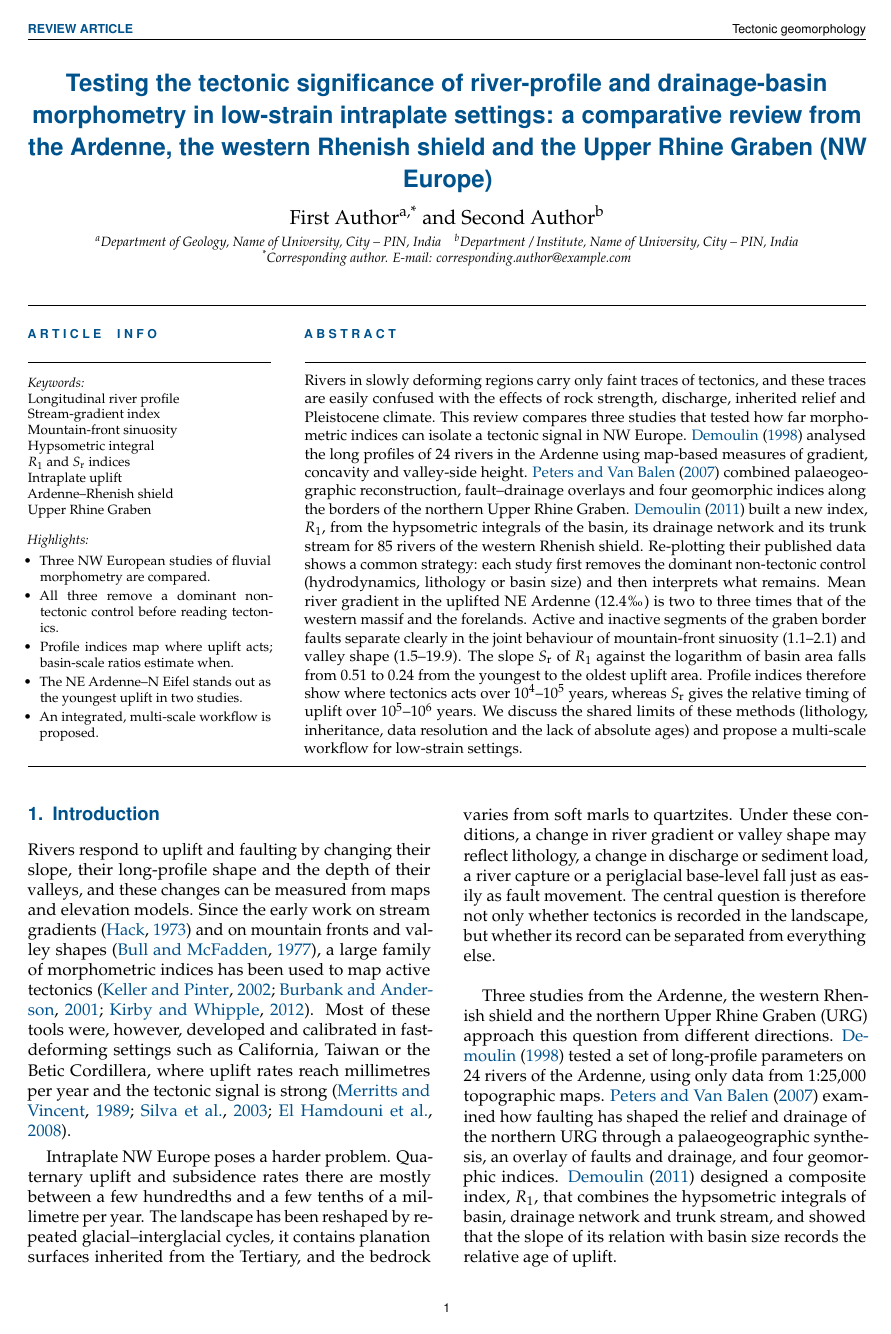
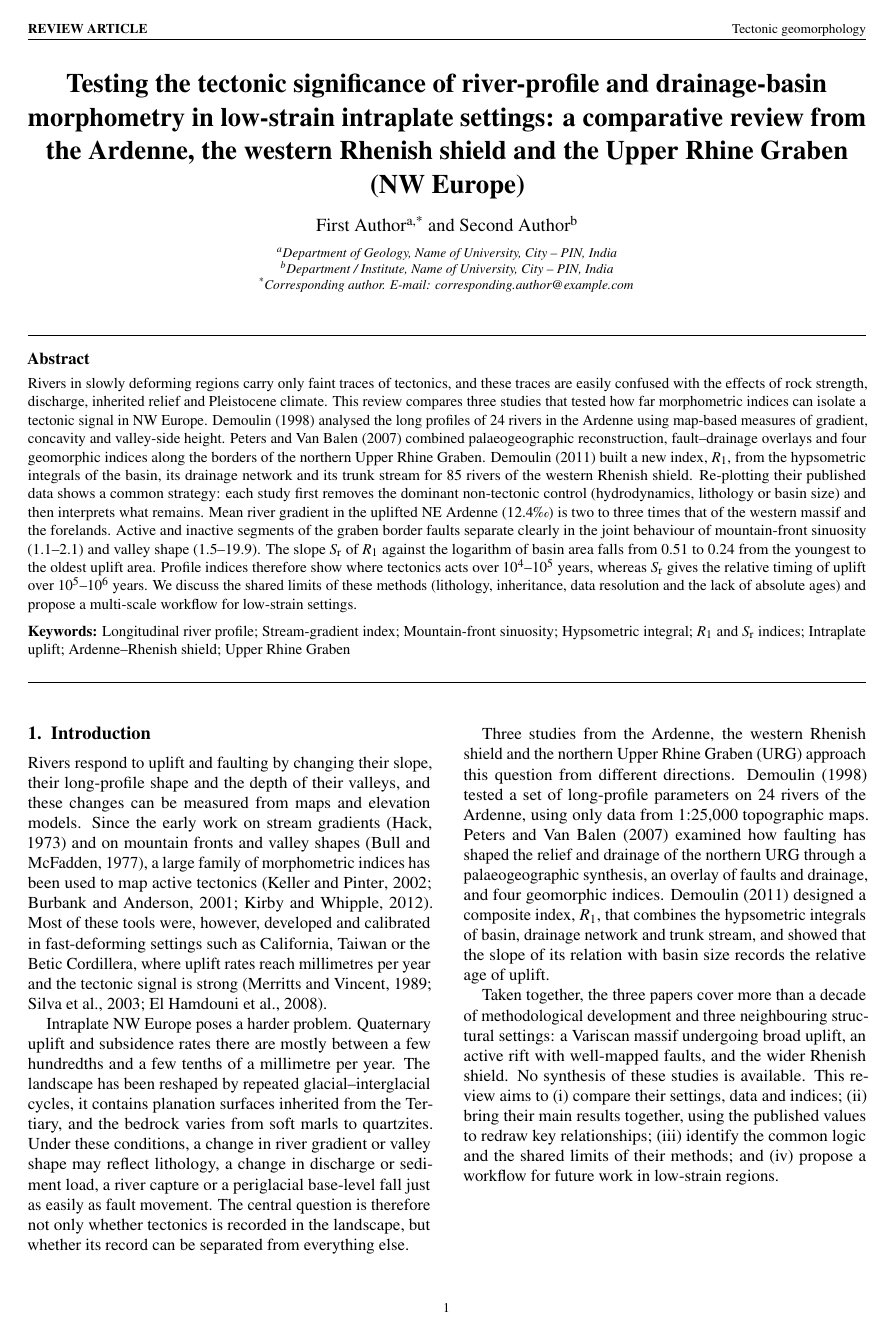
Before and after one commit to Chirag92217/paper-work, a LaTeX document (review_paper_2/main.tex): page 1 of 9 before the commit and page 1 of 8 after it. Compiled offline with pdfLaTeX.

Commit message:
Restyle second review paper: standard front matter and fonts
Full-width abstract and keywords instead of the article-info panel,
Times 10 pt body with black bold headings, black links, ragged-bottom
columns, and Conclusions placed before Future research directions.

Co-Authored-By: Claude Opus 5.5 <noreply@anthropic.com>
Claude-Session: https://claude.ai/code/session_01FqJFsSSAGwGRHvKv6HCVhQ

```diff
--- a/review_paper_2/main.tex
+++ b/review_paper_2/main.tex
@@ -20,13 +20,12 @@
 % ---------------- Packages -------------------------------------------
 \usepackage[T1]{fontenc}
 \usepackage[utf8]{inputenc}
-\usepackage{mathpazo}
-\usepackage[scaled=0.92]{helvet}
+\usepackage{mathptmx}
 \usepackage[a4paper,top=2.2cm,bottom=2.2cm,left=1.7cm,right=1.7cm,
             columnsep=0.7cm,headheight=14pt,headsep=0.4cm]{geometry}
 \usepackage{amsmath}
 \usepackage{booktabs,tabularx,array,multirow}
-\usepackage[font=small,labelfont={bf,sf},labelsep=period,skip=4pt]{caption}
+\usepackage[font=small,labelfont=bf,labelsep=period,skip=4pt]{caption}
 \usepackage{titlesec}
 \usepackage{fancyhdr}
 \usepackage[round,authoryear]{natbib}
@@ -39,7 +38,7 @@
 \usepackage{enumitem}
 \usepackage{microtype}
 \usepackage{xurl}
-\usepackage[colorlinks=true,linkcolor=accent,citecolor=accent,urlcolor=accent]{hyperref}
+\usepackage[colorlinks=true,linkcolor=black,citecolor=black,urlcolor=black]{hyperref}
 \urlstyle{same}
 
 % ---------------- Colours (colour-blind safe) -------------------------
@@ -52,13 +51,14 @@
 \definecolor{cE}{RGB}{90,90,90}      % grey
 
 % ---------------- House style ------------------------------------------
-\titleformat{\section}{\normalfont\sffamily\bfseries\large\color{accent}}{\thesection.}{0.5em}{}
-\titleformat{\subsection}{\normalfont\itshape\normalsize}{\thesubsection.}{0.5em}{}
+\titleformat{\section}{\normalfont\bfseries\fontsize{11}{13}\selectfont}{\thesection.}{0.5em}{}
+\titleformat{\subsection}{\normalfont\bfseries\itshape\normalsize}{\thesubsection.}{0.5em}{}
 \titlespacing*{\section}{0pt}{11pt plus 2pt minus 1pt}{5pt}
 \titlespacing*{\subsection}{0pt}{8pt plus 2pt}{3pt}
 \setlength{\parindent}{1.1em}
 \renewcommand{\arraystretch}{1.15}
 \setlist{itemsep=1pt,topsep=3pt,leftmargin=1.3em}
+\raggedbottom
 \renewcommand{\topfraction}{0.9}
 \renewcommand{\dbltopfraction}{0.9}
 \renewcommand{\textfraction}{0.08}
@@ -90,43 +90,22 @@
 \twocolumn[{%
 \thispagestyle{first}
 \begin{center}
-{\sffamily\bfseries\fontsize{15.5}{19}\selectfont\color{accent}
+{\bfseries\fontsize{16}{20}\selectfont
 Testing the tectonic significance of river-profile and drainage-basin morphometry in
 low-strain intraplate settings: a comparative review from the Ardenne, the western Rhenish
 shield and the Upper Rhine Graben (NW Europe)\par}
-\vspace{8pt}
-{\large \AuthorOne\textsuperscript{a,*} and \AuthorTwo\textsuperscript{b}\par}
-\vspace{4pt}
-{\footnotesize\itshape \textsuperscript{a}\AffilOne\quad
-\textsuperscript{b}\AffilTwo\\ \textsuperscript{*}Corresponding author. E-mail: \CorrEmail\par}
+\vspace{10pt}
+{\fontsize{11}{13}\selectfont \AuthorOne\textsuperscript{a,*} and \AuthorTwo\textsuperscript{b}\par}
+\vspace{6pt}
+{\footnotesize\itshape
+\textsuperscript{a}\AffilOne\\
+\textsuperscript{b}\AffilTwo\\
+\textsuperscript{*}Corresponding author. E-mail: \CorrEmail\par}
 \end{center}
-\vspace{4pt}
-\noindent\rule{\textwidth}{0.6pt}\\[-2pt]
-\noindent
-\begin{minipage}[t]{0.29\textwidth}
-\vspace{4pt}
-{\sffamily\bfseries\footnotesize\color{accent} A R T I C L E \quad I N F O}\par
-\vspace{2pt}\rule{\linewidth}{0.3pt}\par\vspace{3pt}
-{\footnotesize\itshape Keywords:}\par
-{\footnotesize Longitudinal river profile\\ Stream-gradient index\\ Mountain-front sinuosity\\
-Hypsometric integral\\ $R_1$ and $S_\mathrm{r}$ indices\\ Intraplate uplift\\ Ardenne--Rhenish shield\\
-Upper Rhine Graben\par}
 \vspace{6pt}
-{\footnotesize\itshape Highlights:}\par
-{\footnotesize
-\begin{itemize}[leftmargin=0.9em,itemsep=0pt,topsep=1pt]
-  \item Three NW European studies of fluvial morphometry are compared.
-  \item All three remove a dominant non-tectonic control before reading tectonics.
-  \item Profile indices map where uplift acts; basin-scale ratios estimate when.
-  \item The NE Ardenne--N Eifel stands out as the youngest uplift in two studies.
-  \item An integrated, multi-scale workflow is proposed.
-\end{itemize}\par}
-\end{minipage}\hfill
-\begin{minipage}[t]{0.67\textwidth}
-\vspace{4pt}
-{\sffamily\bfseries\footnotesize\color{accent} A B S T R A C T}\par
-\vspace{2pt}\rule{\linewidth}{0.3pt}\par\vspace{3pt}
-\small
+\noindent\rule{\textwidth}{0.8pt}\par\vspace{5pt}
+\noindent{\bfseries\fontsize{10}{12}\selectfont Abstract}\par\vspace{3pt}
+{\small\noindent
 Rivers in slowly deforming regions carry only faint traces of tectonics, and these traces are
 easily confused with the effects of rock strength, discharge, inherited relief and Pleistocene
 climate. This review compares three studies that tested how far morphometric indices can isolate a
@@ -145,10 +124,14 @@ $R_1$ against the logarithm of basin area falls from 0.51 to 0.24 from the young
 area. Profile indices therefore show where tectonics acts over $10^4$--$10^5$ years, whereas $S_\mathrm{r}$
 gives the relative timing of uplift over $10^5$--$10^6$ years. We discuss the shared limits of these
 methods (lithology, inheritance, data resolution and the lack of absolute ages) and propose a
-multi-scale workflow for low-strain settings.
-\end{minipage}\\[4pt]
-\noindent\rule{\textwidth}{0.6pt}
-\vspace{10pt}
+multi-scale workflow for low-strain settings.\par}
+\vspace{5pt}
+{\small\noindent\textbf{Keywords:} Longitudinal river profile; Stream-gradient index; Mountain-front
+sinuosity; Hypsometric integral; $R_1$ and $S_\mathrm{r}$ indices; Intraplate uplift; Ardenne--Rhenish
+shield; Upper Rhine Graben\par}
+\vspace{5pt}
+\noindent\rule{\textwidth}{0.8pt}
+\vspace{12pt}
 }]
 
 % =====================================================================
```
Also changed, not shown: review_paper_2/main.pdf, review_paper_2/main.tex (52 more changed lines).
